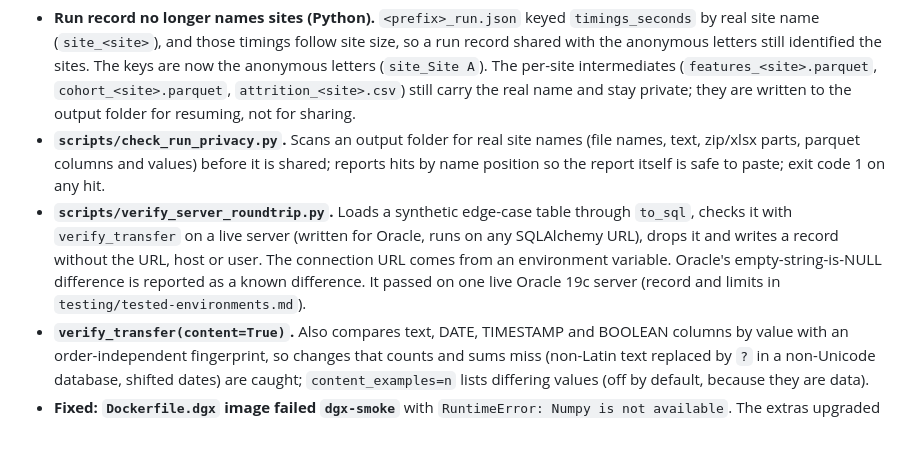
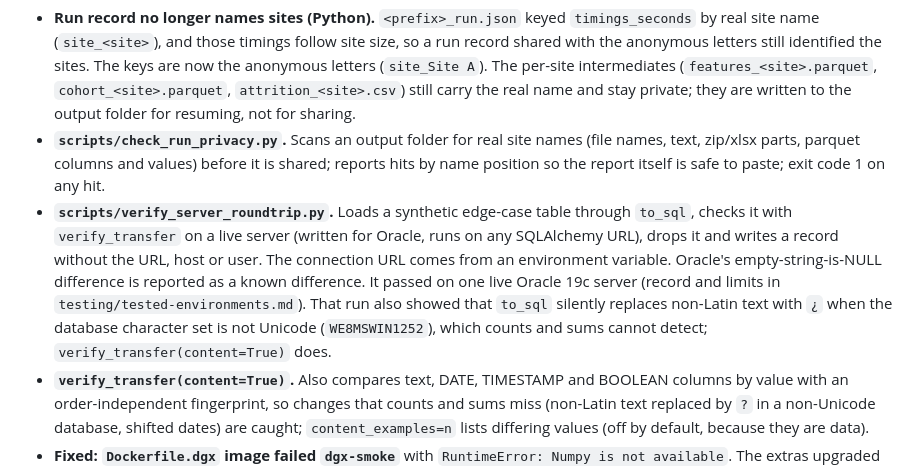
Before and after one commit to jkylearmstrong/omop-duck-db, a Markdown page: NEWS.md, the part around the change. Drawn GitHub-style; blank space fills up the shorter version.

```diff
--- a/NEWS.md
+++ b/NEWS.md
@@ -2,7 +2,7 @@
 
 - **Run record no longer names sites (Python).** `<prefix>_run.json` keyed `timings_seconds` by real site name (`site_<site>`), and those timings follow site size, so a run record shared with the anonymous letters still identified the sites. The keys are now the anonymous letters (`site_Site A`). The per-site intermediates (`features_<site>.parquet`, `cohort_<site>.parquet`, `attrition_<site>.csv`) still carry the real name and stay private; they are written to the output folder for resuming, not for sharing.
 - **`scripts/check_run_privacy.py`.** Scans an output folder for real site names (file names, text, zip/xlsx parts, parquet columns and values) before it is shared; reports hits by name position so the report itself is safe to paste; exit code 1 on any hit.
-- **`scripts/verify_server_roundtrip.py`.** Loads a synthetic edge-case table through `to_sql`, checks it with `verify_transfer` on a live server (written for Oracle, runs on any SQLAlchemy URL), drops it and writes a record without the URL, host or user. The connection URL comes from an environment variable. Oracle's empty-string-is-NULL difference is reported as a known difference. It passed on one live Oracle 19c server (record and limits in `testing/tested-environments.md`).
+- **`scripts/verify_server_roundtrip.py`.** Loads a synthetic edge-case table through `to_sql`, checks it with `verify_transfer` on a live server (written for Oracle, runs on any SQLAlchemy URL), drops it and writes a record without the URL, host or user. The connection URL comes from an environment variable. Oracle's empty-string-is-NULL difference is reported as a known difference. It passed on one live Oracle 19c server (record and limits in `testing/tested-environments.md`). That run also showed that `to_sql` silently replaces non-Latin text with `¿` when the database character set is not Unicode (`WE8MSWIN1252`), which counts and sums cannot detect; `verify_transfer(content=True)` does.
 - **`verify_transfer(content=True)`.** Also compares text, DATE, TIMESTAMP and BOOLEAN columns by value with an order-independent fingerprint, so changes that counts and sums miss (non-Latin text replaced by `?` in a non-Unicode database, shifted dates) are caught; `content_examples=n` lists differing values (off by default, because they are data).
 - **Fixed: `Dockerfile.dgx` image failed `dgx-smoke`** with `RuntimeError: Numpy is not available`. The extras upgraded NumPy to 2.x over the NGC base image's 1.x, which its torch cannot use; NumPy is now pinned to the base image's version. Built and run on a DGX Spark (GB10): `gpu-check` and `dgx-smoke` pass (`testing/tested-environments.md`).
 - **`testing/rerun-with-new-site-letters.md`.** Runbook for re-issuing results under a new random site mapping.
```
Also changed, not shown: testing/records/oracle-19c-roundtrip-content-2026-11-13.md (added, +58 -0 lines), testing/tested-environments.md (+13 -8 lines).
